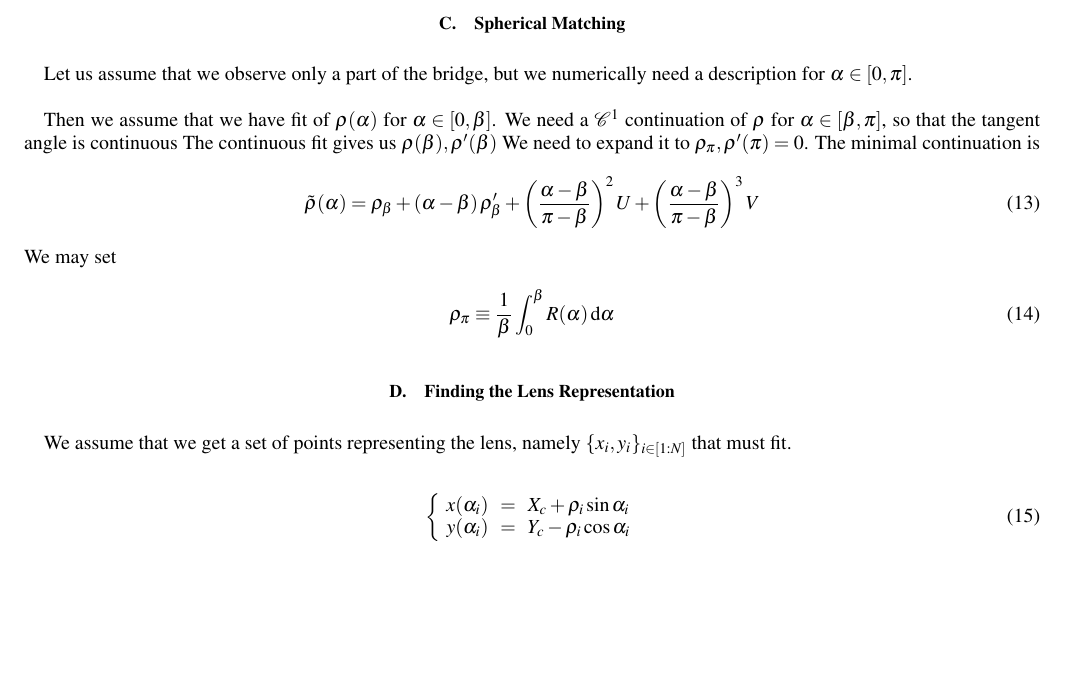
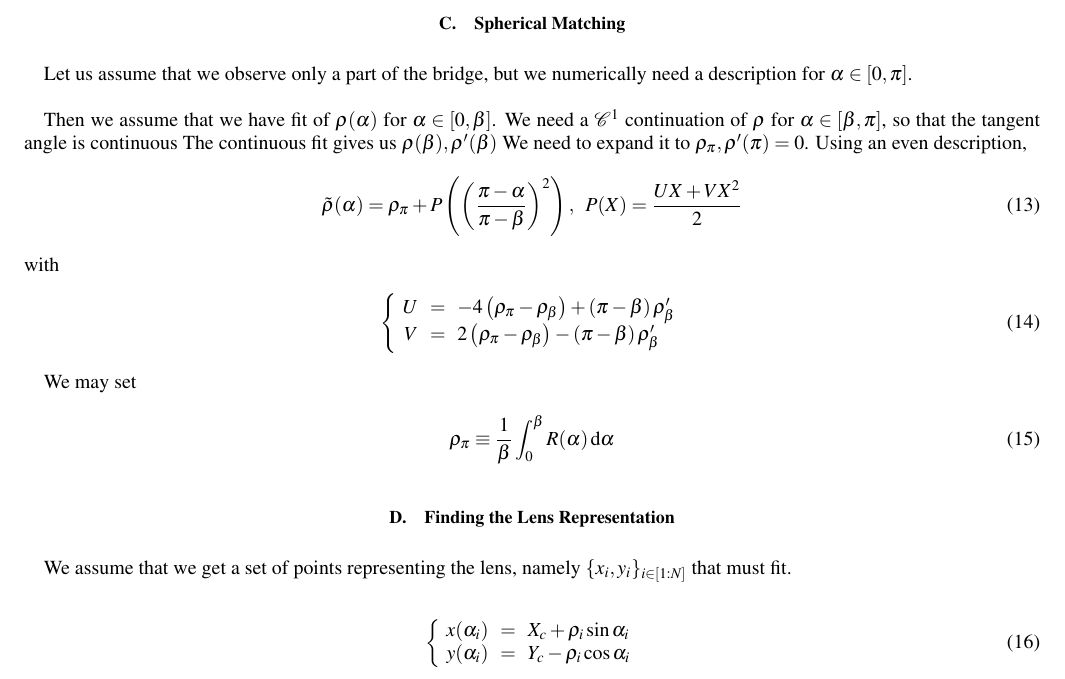
Before and after one commit to ybouret/capillarity, a LaTeX paper (doc/shape.tex): part of page 2 of 2, cut so that both start at the same text, the shorter picture padded with empty space. Compiled offline with pdfLaTeX.

Commit message:
WIP shapes...

```diff
--- a/doc/shape.tex
+++ b/doc/shape.tex
@@ -108,11 +108,21 @@ We need a $\mathcal{C}^1$ continuation of $\rho$ for $\alpha\in[\beta,\pi]$, so
 that the tangent angle is continuous
 The continuous fit gives us $\rho(\beta),\rho'(\beta)$
 We need to expand it to $\rho_\pi,\rho'(\pi)=0$.
-The minimal continuation is
+Using an even description,
 \begin{equation}
-	\tilde{\rho}(\alpha) = \rho_\beta + \left(\alpha-\beta\right) \rho'_\beta
-	+ \left(\dfrac{\alpha-\beta}{\pi-\beta}\right)^2 U + \left(\dfrac{\alpha-\beta}{\pi-\beta}\right)^3 V
+	\tilde{\rho}(\alpha) = \rho_\pi + P\left( \left(\dfrac{\pi-\alpha}{\pi-\beta}\right)^2 \right)
+	, \;\; P(X) = \dfrac{UX+VX^2}{2}
 \end{equation}
+with
+\begin{equation}
+\left\lbrace
+	\begin{array}{rcl}
+	U & = & -4\left(\rho_\pi-\rho_\beta\right)+\left(\pi-\beta\right) \rho'_\beta\\
+	V & = & 2\left(\rho_\pi-\rho_\beta\right)-\left(\pi-\beta\right) \rho'_\beta \\
+	\end{array}
+\right.
+\end{equation}
+
 We may set
 \begin{equation}
 	\rho_\pi \equiv \dfrac{1}{\beta}\int_0^\beta R(\alpha)\,\mathrm{d}\alpha
```
